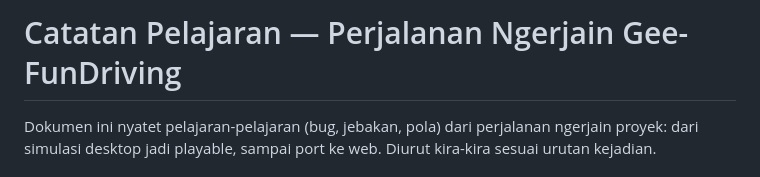
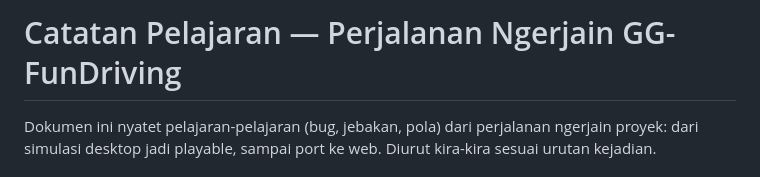
Before and after one commit to giangeralcus/gee-fundriving, a Markdown page: docs/PELAJARAN.md, the part around the change. GitHub-like rendering.

```diff
--- a/docs/PELAJARAN.md
+++ b/docs/PELAJARAN.md
@@ -1,4 +1,4 @@
-# Catatan Pelajaran — Perjalanan Ngerjain Gee-FunDriving
+# Catatan Pelajaran — Perjalanan Ngerjain GG-FunDriving
 
 Dokumen ini nyatet pelajaran-pelajaran (bug, jebakan, pola) dari perjalanan
 ngerjain proyek: dari simulasi desktop jadi playable, sampai port ke web.
```
Also changed, not shown: README.md (+4 -4 lines), assets/icon-256.png, assets/logo-both.png, assets/logo-car.png, assets/logo-motor.png, 12 other files.
